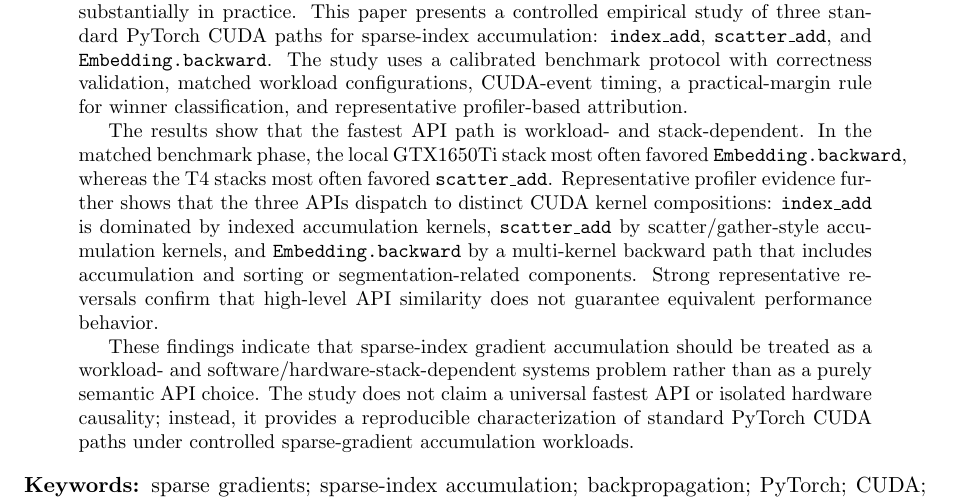
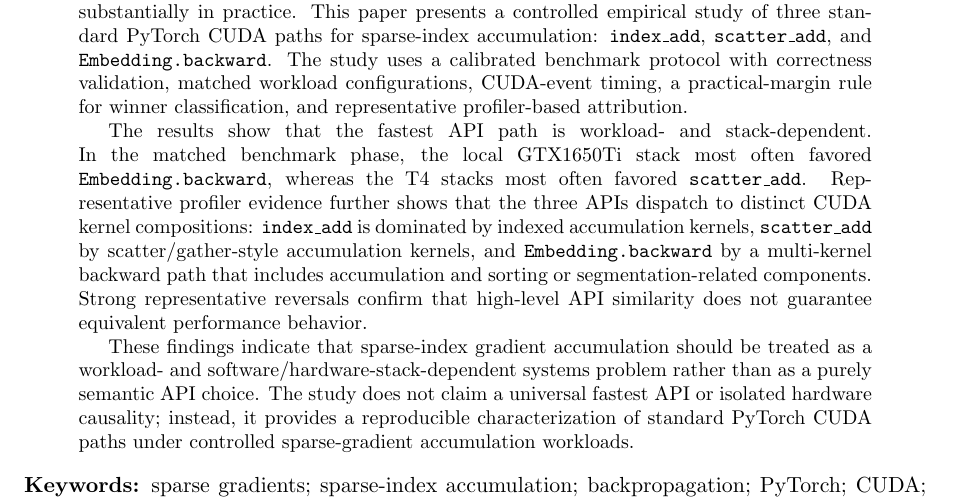
Before and after one commit to mihajlov39547/sparse-index-gradient, a LaTeX paper (paper_sparse_gradient/main.tex): part of page 2 of 22, cut so that both start at the same text. Compiled offline with pdfLaTeX.

Commit message:
Add emergency stretch and adjust hypertexnames setting for improved document formatting

```diff
--- a/paper_sparse_gradient/main.tex
+++ b/paper_sparse_gradient/main.tex
@@ -16,8 +16,11 @@
 \usepackage{enumitem}
 \usepackage[round]{natbib}
 
+\setlength{\emergencystretch}{2em}
+
 \hypersetup{
     colorlinks=true,
+    hypertexnames=false,
     linkcolor=blue,
     citecolor=blue,
     urlcolor=blue,
```
